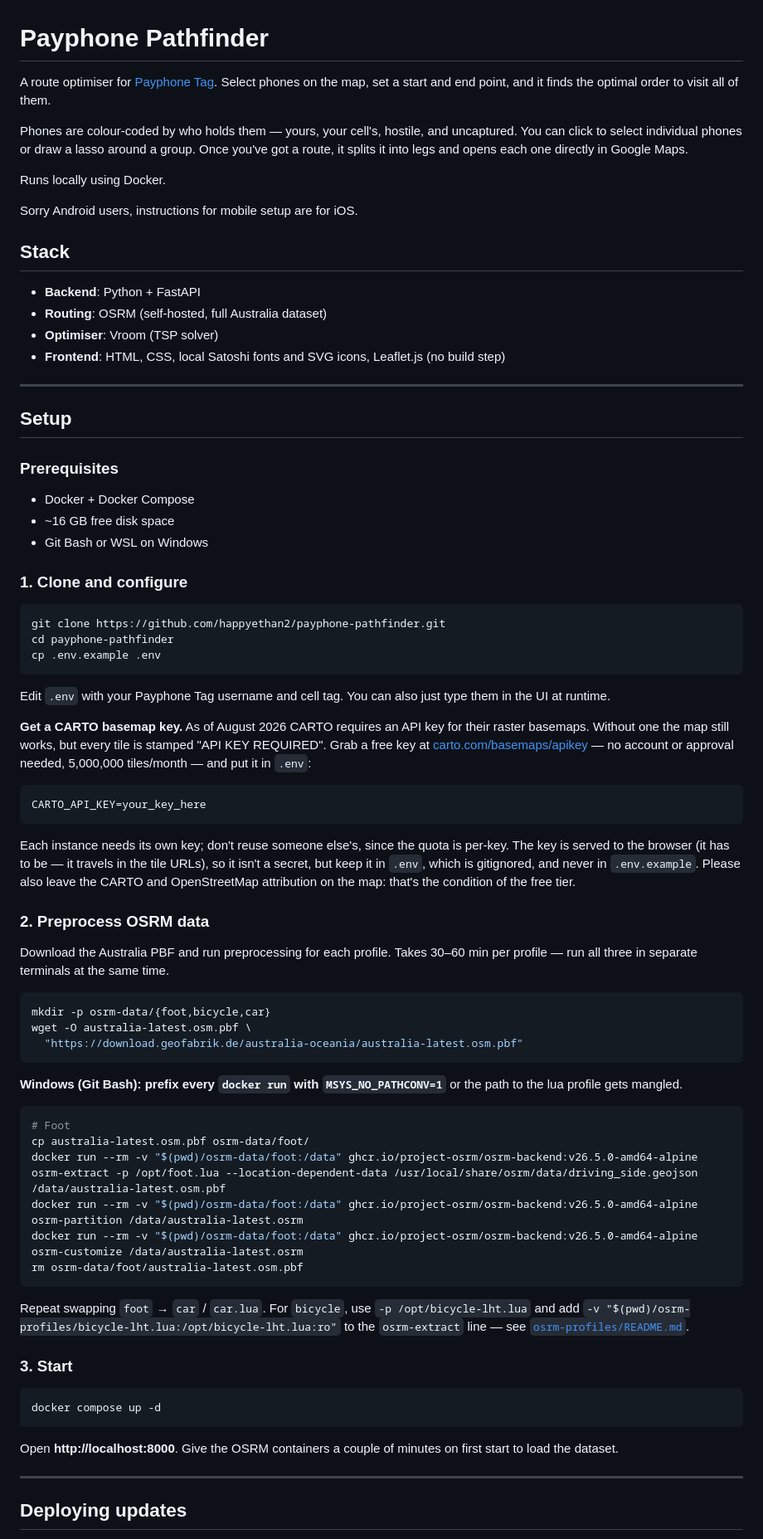
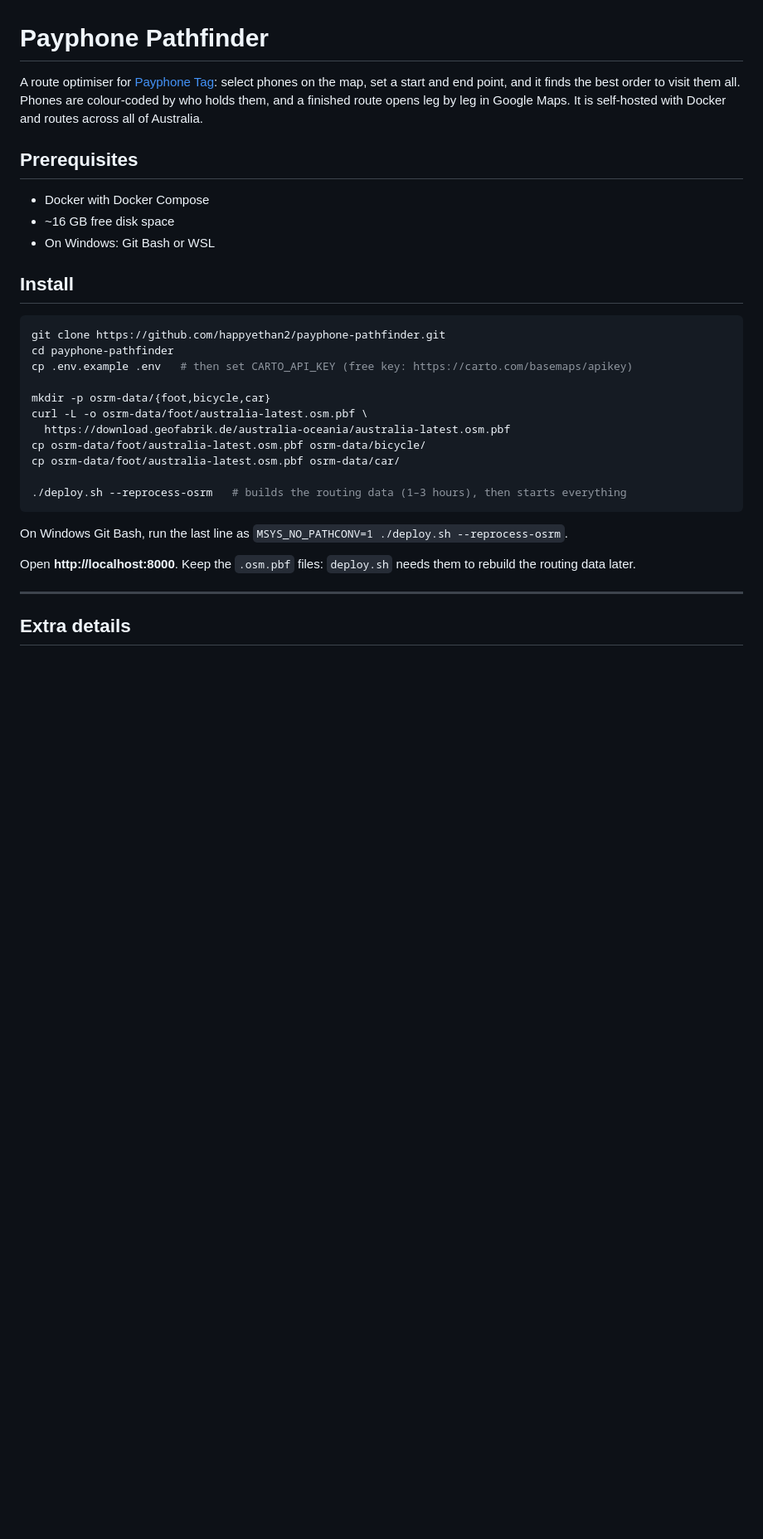
Before and after one commit to happyethan2/payphone-pathfinder, a Markdown page: README.md, the part around one of its changes. Shown at 83% size. Rendered like a GitHub page; blank space fills up the shorter version.

````diff
--- a/README.md
+++ b/README.md
@@ -1,87 +1,34 @@
 # Payphone Pathfinder
 
-A route optimiser for [Payphone Tag](https://payphonetag.com). Select phones on the map, set a start and end point, and it finds the optimal order to visit all of them.
+A route optimiser for [Payphone Tag](https://payphonetag.com): select phones on the map, set a start and end point, and it finds the best order to visit them all. Phones are colour-coded by who holds them, and a finished route opens leg by leg in Google Maps. It is self-hosted with Docker and routes across all of Australia.
 
-Phones are colour-coded by who holds them — yours, your cell's, hostile, and uncaptured. You can click to select individual phones or draw a lasso around a group. Once you've got a route, it splits it into legs and opens each one directly in Google Maps.
+## Prerequisites
 
-Runs locally using Docker.
+- Docker with Docker Compose
+- ~16 GB free disk space
+- On Windows: Git Bash or WSL
 
-Sorry Android users, instructions for mobile setup are for iOS.
-
-## Stack
-
-- **Backend**: Python + FastAPI
-- **Routing**: OSRM (self-hosted, full Australia dataset)
-- **Optimiser**: Vroom (TSP solver)
-- **Frontend**: HTML, CSS, local Satoshi fonts and SVG icons, Leaflet.js (no build step)
-
----
-
-## Setup
-
-### Prerequisites
-
-- Docker + Docker Compose
-- ~16 GB free disk space
-- Git Bash or WSL on Windows
-
-### 1. Clone and configure
+## Install
 
 ```bash
 git clone https://github.com/happyethan2/payphone-pathfinder.git
 cd payphone-pathfinder
-cp .env.example .env
+cp .env.example .env   # then set CARTO_API_KEY (free key: https://carto.com/basemaps/apikey)
+
+mkdir -p osrm-data/{foot,bicycle,car}
+curl -L -o osrm-data/foot/australia-latest.osm.pbf \
+  https://download.geofabrik.de/australia-oceania/australia-latest.osm.pbf
+cp osrm-data/foot/australia-latest.osm.pbf osrm-data/bicycle/
+cp osrm-data/foot/australia-latest.osm.pbf osrm-data/car/
+
+./deploy.sh --reprocess-osrm   # builds the routing data (1–3 hours), then starts everything
 ```
 
-Edit `.env` with your Payphone Tag username and cell tag. You can also just type them in the UI at runtime.
+On Windows Git Bash, run the last line as `MSYS_NO_PATHCONV=1 ./deploy.sh --reprocess-osrm`.
 
-**Get a CARTO basemap key.** As of August 2026 CARTO requires an API key for their raster
-basemaps. Without one the map still works, but every tile is stamped "API KEY REQUIRED".
-Grab a free key at [carto.com/basemaps/apikey](https://carto.com/basemaps/apikey) — no
-account or approval needed, 5,000,000 tiles/month — and put it in `.env`:
-
-```
-CARTO_API_KEY=your_key_here
-```
-
-Each instance needs its own key; don't reuse someone else's, since the quota is per-key.
-The key is served to the browser (it has to be — it travels in the tile URLs), so it isn't
-a secret, but keep it in `.env`, which is gitignored, and never in `.env.example`. Please
-also leave the CARTO and OpenStreetMap attribution on the map: that's the condition of the
-free tier.
-
-### 2. Preprocess OSRM data
-
-Download the Australia PBF and run preprocessing for each profile. Takes 30–60 min per profile — run all three in separate terminals at the same time.
-
-```bash
-mkdir -p osrm-data/{foot,bicycle,car}
-wget -O australia-latest.osm.pbf \
-  "https://download.geofabrik.de/australia-oceania/australia-latest.osm.pbf"
-```
-
-**Windows (Git Bash): prefix every `docker run` with `MSYS_NO_PATHCONV=1`** or the path to the lua profile gets mangled.
-
-```bash
-# Foot
-cp australia-latest.osm.pbf osrm-data/foot/
-docker run --rm -v "$(pwd)/osrm-data/foot:/data" ghcr.io/project-osrm/osrm-backend:v26.5.0-amd64-alpine osrm-extract -p /opt/foot.lua --location-dependent-data /usr/local/share/osrm/data/driving_side.geojson /data/australia-latest.osm.pbf
-docker run --rm -v "$(pwd)/osrm-data/foot:/data" ghcr.io/project-osrm/osrm-backend:v26.5.0-amd64-alpine osrm-partition /data/australia-latest.osrm
-docker run --rm -v "$(pwd)/osrm-data/foot:/data" ghcr.io/project-osrm/osrm-backend:v26.5.0-amd64-alpine osrm-customize /data/australia-latest.osrm
-rm osrm-data/foot/australia-latest.osm.pbf
-```
-
-Repeat swapping `foot` → `car` / `car.lua`. For `bicycle`, use `-p /opt/bicycle-lht.lua` and add `-v "$(pwd)/osrm-profiles/bicycle-lht.lua:/opt/bicycle-lht.lua:ro"` to the `osrm-extract` line — see [`osrm-profiles/README.md`](osrm-profiles/README.md).
-
-### 3. Start
-
-```bash
-docker compose up -d
-```
-
-Open **http://localhost:8000**. Give the OSRM containers a couple of minutes on first start to load the dataset.
+Open **http://localhost:8000**. Keep the `.osm.pbf` files: `deploy.sh` needs them to rebuild the routing data later.
 
 ---
 
-## Deploying updates
+## Extra details
 
````
Also changed, not shown: other parts of README.md (+49 -88 lines).
